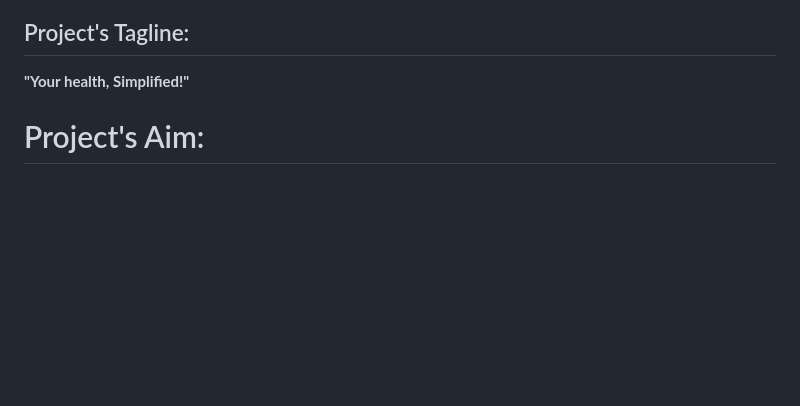
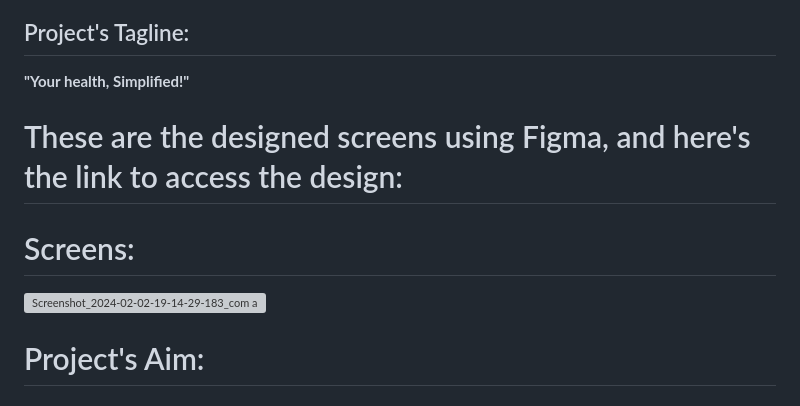
Before and after one commit to AnishaSingh0118/Mboacare, a Markdown page: README.md, the part around the change. Rendered like a GitHub page; blank space fills up the shorter version; grey boxes are pictures that could not be loaded.

```diff
--- a/README.md
+++ b/README.md
@@ -17,6 +17,16 @@ https://github.com/AnishaSingh0118/Mboacare/assets/76876709/c706f898-a63a-41bb-a
 
 ## Project's Tagline:
 **"Your health, Simplified!"**
+
+
+# These are the designed screens using Figma, and here's the link to access the design:
+
+[Figma Link]:
+https://www.figma.com/file/EelhjKyxMfagDt9NuN0pZQ/Mboacare?type=design&fuid=1220698825757128894
+
+# Screens:
+
+![Screenshot_2024-02-02-19-14-29-183_com android chrome](https://github.com/AnishaSingh0118/Mboacare/assets/76876709/b4b7110a-da72-44e2-8632-7cb32349c969)
 
 
 
```
